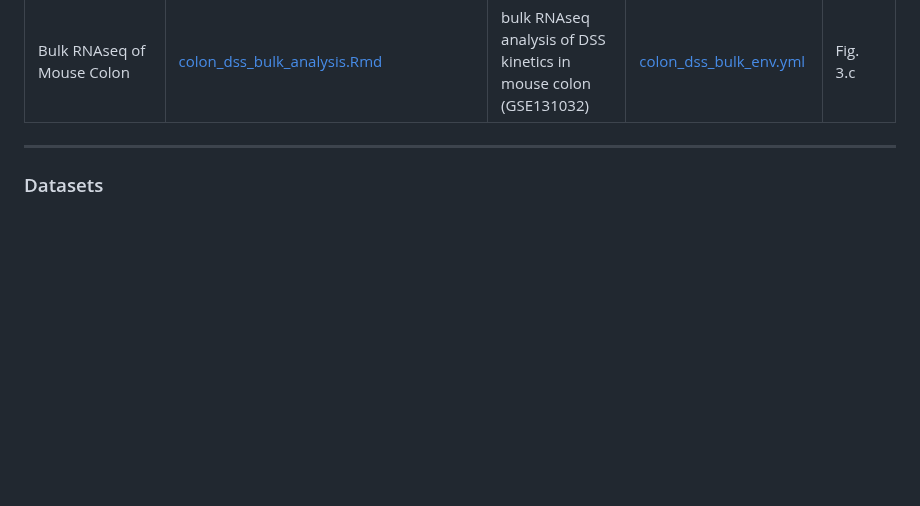
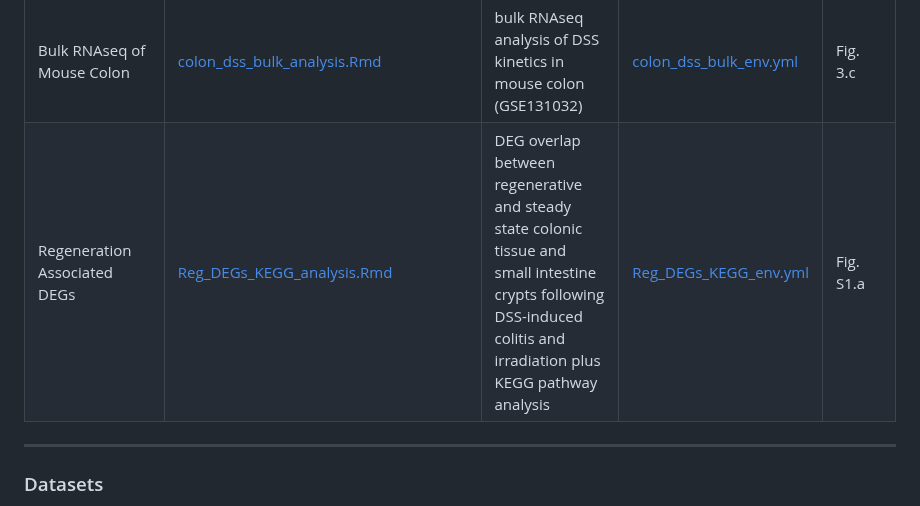
Before and after one commit to ejvillablancaLab/LXR_in_regeneration_and_tumorigenesis, a Markdown page: README.md, the part around the change. GitHub-like rendering; blank space fills up the shorter version.

```diff
--- a/README.md
+++ b/README.md
@@ -38,6 +38,7 @@ The list of all analysis done in the manuscript are described below:
 | Spatial Transcriptomics of Mouse Small Intestine | [02_cNMF.Rmd](https://github.com/ejvillablancaLab/LXR_in_regeneration_and_tumorigenesis/blob/main/Mouse_SI_Visium/02_cNMF.Rmd) | Non-negative matrix factorization analysis by cNMF package | [si_visium_env.yml](https://github.com/ejvillablancaLab/LXR_in_regeneration_and_tumorigenesis/blob/main/Mouse_SI_Visium/si_visium_env.yml) | Fig. 1.a, S2.g, S3.e, S6.a-d |
 | scRNAseq of Mouse Small Intestine | [si_irrad_sc_analysis.Rmd]() | scRNAseq analysis of small intestine crypts from mice at 0- and 3-days post irradiation (GSE117783) | [si_irrad_sc_env.yml]() | Fig. 3.b |
 | Bulk RNAseq of Mouse Colon | [colon_dss_bulk_analysis.Rmd]() | bulk RNAseq analysis of DSS kinetics in mouse colon (GSE131032) | [colon_dss_bulk_env.yml]() | Fig. 3.c |
+| Regeneration Associated DEGs | [Reg_DEGs_KEGG_analysis.Rmd]() | DEG overlap between regenerative and steady state colonic tissue and small intestine crypts following DSS-induced colitis and irradiation plus KEGG pathway analysis  | [Reg_DEGs_KEGG_env.yml]() | Fig. S1.a |
 
 ***
 ### Datasets
```
